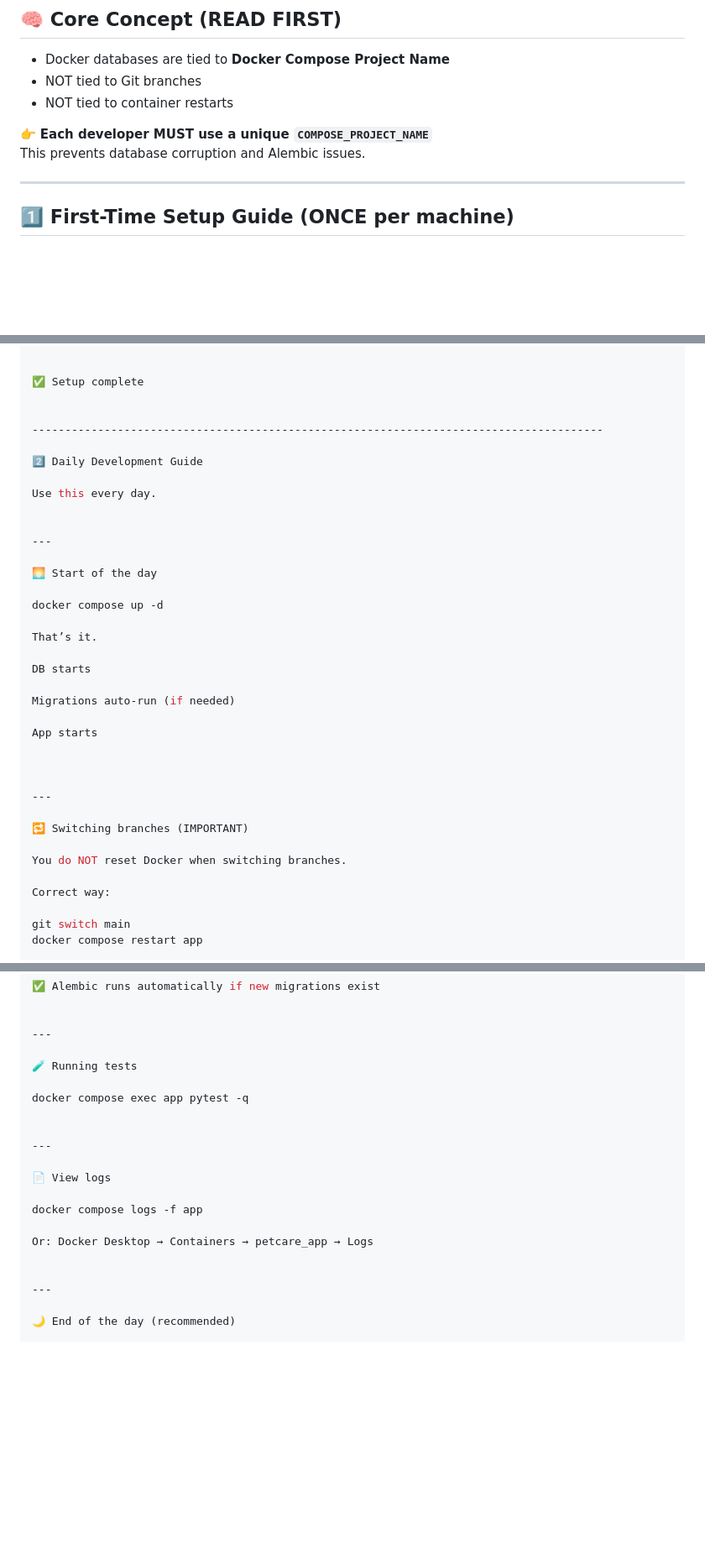
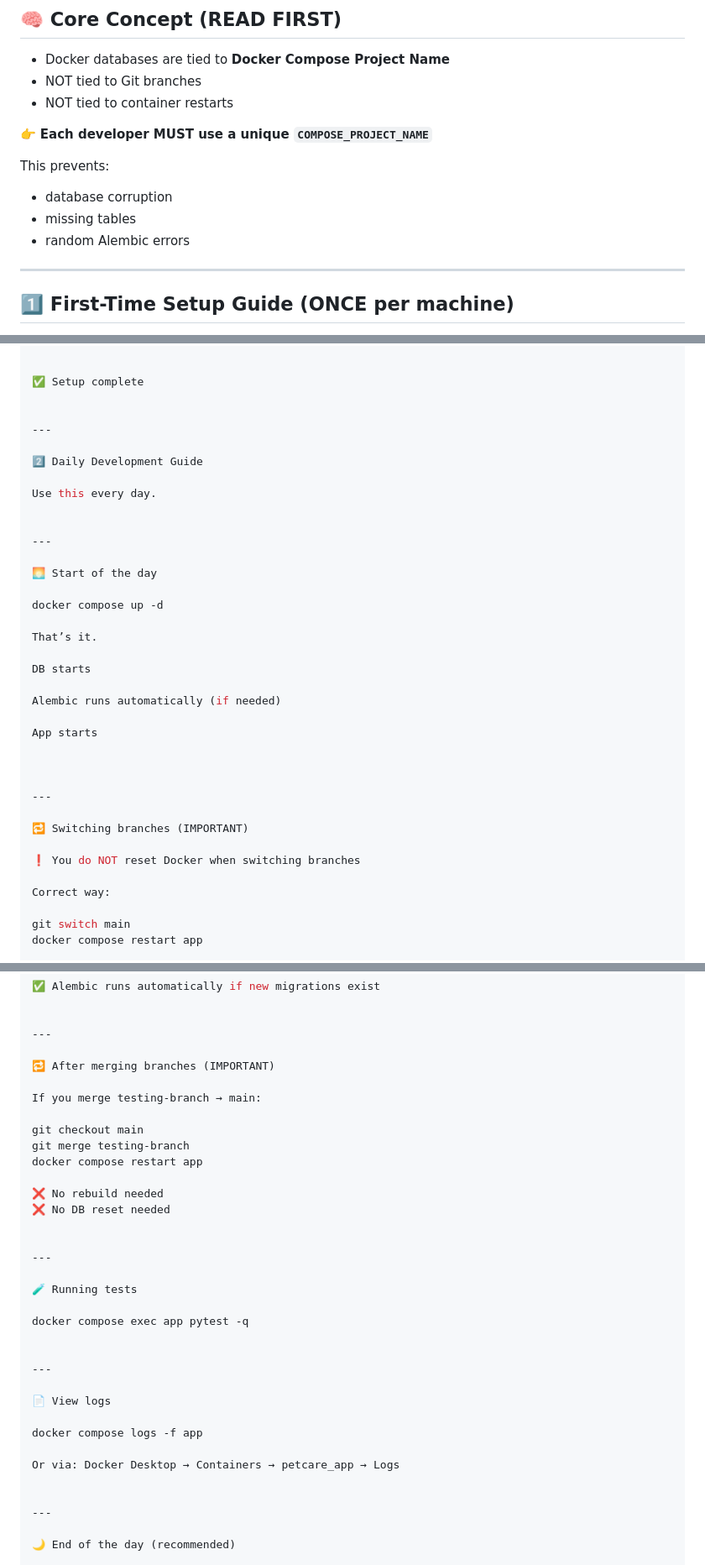
Before and after one commit to DinalSanjula/PETCARE, a Markdown page: with_docker_startup.md, 3 parts joined by grey strips. Shown: that part at 84% size. GitHub-like rendering; blank space fills up the shorter version.

```diff
--- a/with_docker_startup.md
+++ b/with_docker_startup.md
@@ -17,7 +16,11 @@ This project uses **Docker + automatic Alembic migrations** to provide a **stabl
 - NOT tied to container restarts
 
 👉 **Each developer MUST use a unique `COMPOSE_PROJECT_NAME`**
-This prevents database corruption and Alembic issues.
+
+This prevents:
+- database corruption
+- missing tables
+- random Alembic errors
 
 ---
 
@@ -122,7 +125,7 @@ Swagger Docs: http://localhost:8000/docs
 ✅ Setup complete
 
 
----------------------------------------------------------------------------------------
+---
 
 2️⃣ Daily Development Guide
 
@@ -139,7 +142,7 @@ That’s it.
 
 DB starts
 
-Migrations auto-run (if needed)
+Alembic runs automatically (if needed)
 
 App starts
 
@@ -149,7 +152,7 @@ App starts
 
 🔁 Switching branches (IMPORTANT)
 
-You do NOT reset Docker when switching branches.
+❗ You do NOT reset Docker when switching branches
 
 Correct way:
 
@@ -182,6 +185,20 @@ docker compose up -d --build
 
 ---
 
+🔁 After merging branches (IMPORTANT)
+
+If you merge testing-branch → main:
+
+git checkout main
+git merge testing-branch
+docker compose restart app
+
+❌ No rebuild needed
+❌ No DB reset needed
+
+
+---
+
 🧪 Running tests
 
 docker compose exec app pytest -q
@@ -193,7 +210,7 @@ docker compose exec app pytest -q
 
 docker compose logs -f app
 
-Or: Docker Desktop → Containers → petcare_app → Logs
+Or via: Docker Desktop → Containers → petcare_app → Logs
 
 
 ---
```
Also changed, not shown: other parts of with_docker_startup.md (+8 -8 lines).
